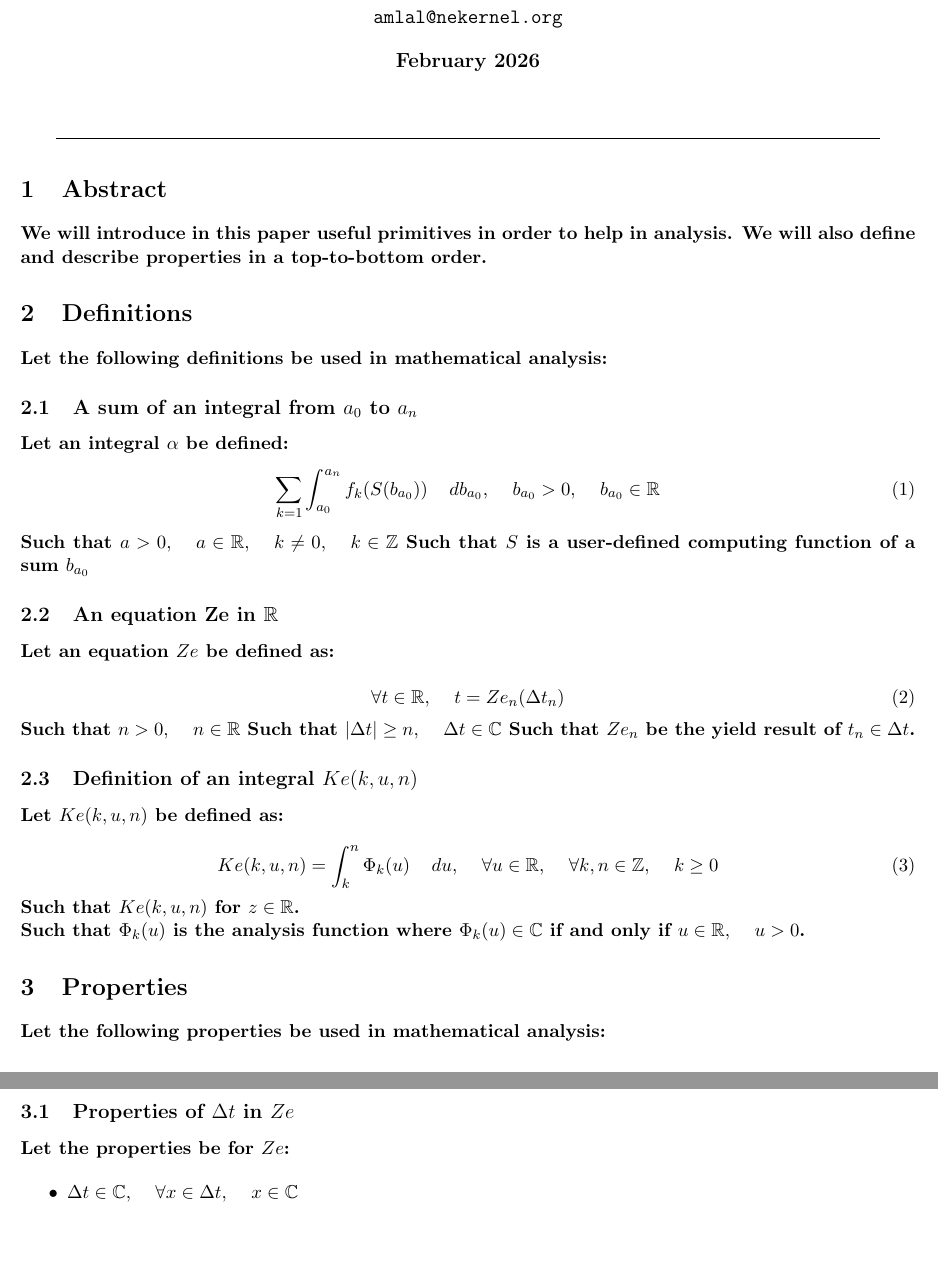
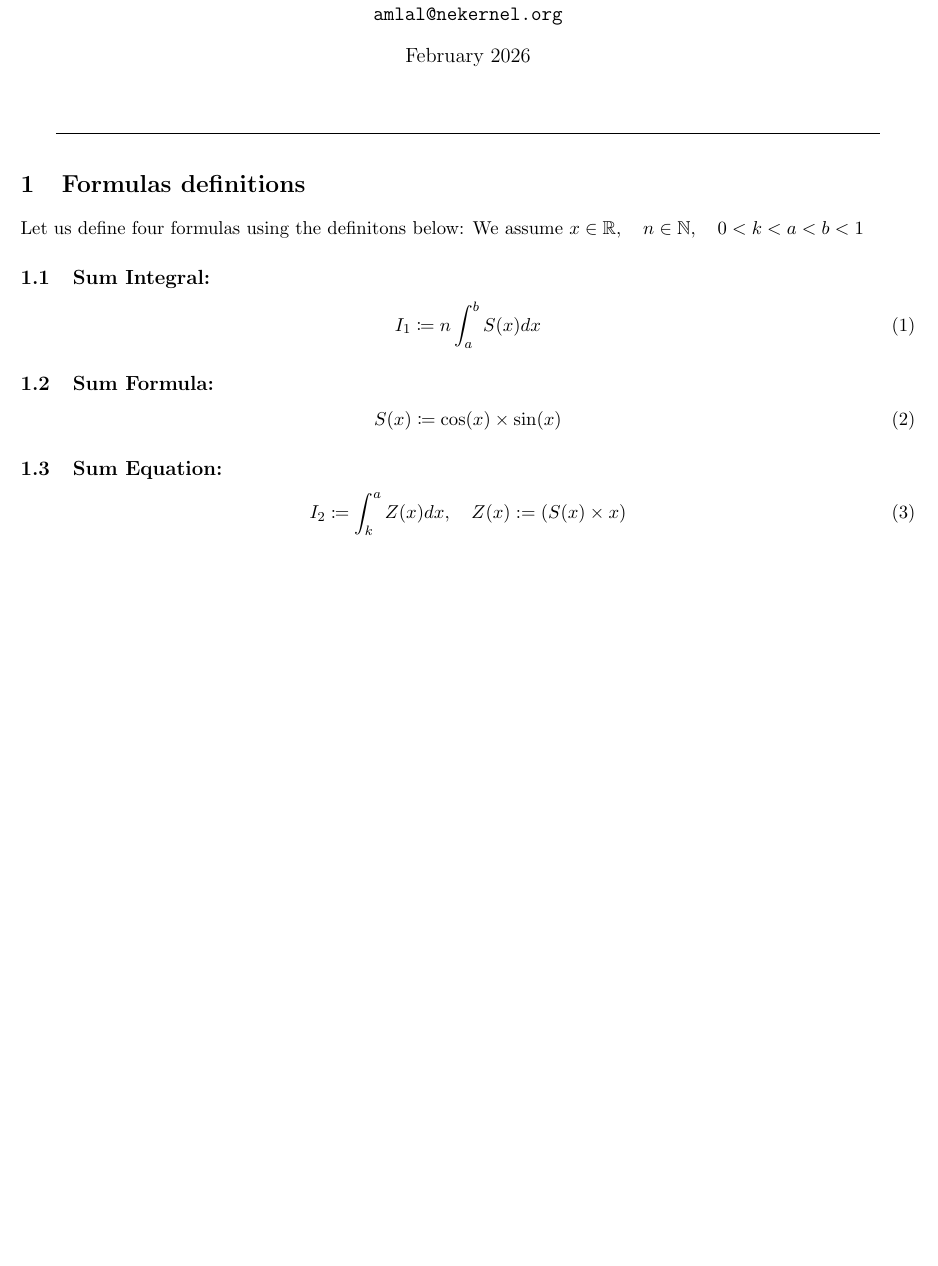
Before and after one commit to publications-and-more/wg, a LaTeX document (source/wg04/paper.tex): two parts of pages 1 and 2 of 2 before the commit and part of the page after it, the two joined at a grey line, cut so that both start at the same text, the shorter picture padded with empty space. Compiled offline with pdfLaTeX.

Commit message:
chore: update papers, fixed them.
Signed-off-by: Amlal El Mahrouss <amlal@nekernel.org>

```diff
--- a/source/wg04/paper.tex
+++ b/source/wg04/paper.tex
@@ -7,6 +7,7 @@
 \usepackage{amsmath,amssymb,amsthm}
 \usepackage{xcolor}
 \usepackage{hyperref}
+\usepackage{mathtools}
 \usepackage[margin=0.5in,top=1in,bottom=1in]{geometry}
 
 \title{Integrals and Equations for Analysis.}
@@ -15,57 +16,26 @@
 
 \begin{document}
 
-\bf \maketitle
+\maketitle
 
 \begin{center}
 	\rule[0.01cm]{17cm}{0.01cm}
 \end{center}
 
-\section{Abstract}
+\section{Formulas definitions}
 
-We will introduce in this paper useful primitives in order to help in analysis. We will also define and describe properties in a top-to-bottom order.
-
-\section{Definitions}
-
-Let the following definitions be used in mathematical analysis:
-
-\subsection{A sum of an integral from $a_{0}$ to $a_{n}$}
-
-Let an integral $\alpha$ be defined:
+Let us define four formulas using the definitons below:
+We assume $x \in \mathbb{R}, \quad n \in \mathbb{N}, \quad 0 < k < a < b < 1$
+\subsection{Sum Integral:}
 \begin{equation}
-    \sum_{k=1} \int_{a_{0}}^{a_{n}} f_{k}(S(b_{a_{0}})) \quad db_{a_{0}}, \quad b_{a_{0}} > 0, \quad b_{a_{0}} \in \mathbb{R}
+    I_{1} \coloneqq n \int_{a}^{b} S(x) dx
 \end{equation}
-Such that $a > 0, \quad a \in \mathbb{R}, \quad k \neq 0, \quad k \in \mathbb{Z}$ Such that $S$ is a user-defined computing function of a sum $b_{a_{0}}$
-
-\subsection{An equation Ze in $\mathbb{R}$}
-
-Let an equation $Ze$ be defined as:
-
+\subsection{Sum Formula:}
 \begin{equation}
-	\forall t \in \mathbb{R}, \quad t = Ze_{n}(\Delta t_{n})
+	S(x) \coloneqq \cos(x)\times\sin(x)
 \end{equation}
-Such that $n > 0, \quad n \in \mathbb{R}$ Such that $\lvert \Delta t \rvert \geq n, \quad \Delta t \in \mathbb{C}$ Such that $Ze_{n}$ be the yield result of $t_{n} \in \Delta t$.
-
-\subsection{Definition of an integral $Ke(k, u, n)$}
-
-Let $Ke(k, u, n)$ be defined as:
-
+\subsection{Sum Equation:}
 \begin{equation}
-	Ke(k, u, n)=\int_{k}^{n} \Phi_{k}(u) \quad du, \quad \forall u \in \mathbb{R}, \quad \forall k, n \in \mathbb{Z}, \quad k \geq 0
+	I_{2} \coloneqq \int_{k}^{a} Z(x)dx, \quad  Z(x) := (S(x) \times x)
 \end{equation}
-Such that $Ke(k, u, n)$ for $z \in \mathbb{R}$. \\
-Such that $\Phi_{k}(u)$ is the analysis function where $\Phi_{k}(u) \in \mathbb{C}$ if and only if $u \in \mathbb{R}, \quad u > 0$.
-
-\section{Properties}
-
-Let the following properties be used in mathematical analysis:
-
-\subsection{Properties of $\Delta t$ in $Ze$}
-
-Let the properties be for $Ze$:
-
-\begin{itemize}
-    \item $\Delta t \in \mathbb{C}, \quad \forall x \in \Delta t, \quad x \in \mathbb{C}$
-\end{itemize}
-
 \end{document}
```
Also changed, not shown: source/dn001.07/paper.tex (+4 -18 lines), source/wg04/paper.2.tex (added, +35 -0 lines), 1 other file.
